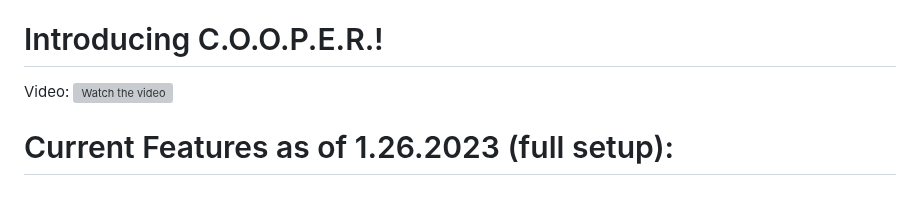
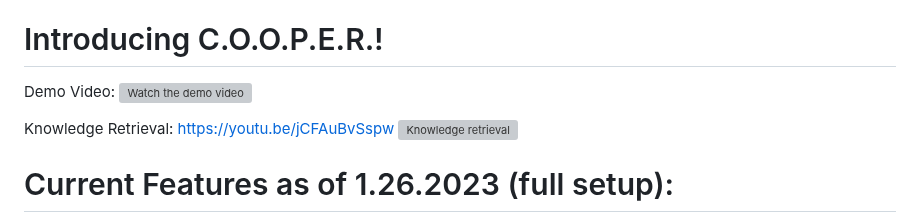
Before and after one commit to dhar174/DeskBuddy, a Markdown page: README.md, the part around the change. Rendered like a GitHub page; blank space fills up the shorter version; grey boxes are pictures that could not be loaded.

Commit message:
Update README.md
added video 2

```diff
--- a/README.md
+++ b/README.md
@@ -3,8 +3,13 @@
 
 # Introducing C.O.O.P.E.R.!
 
- Video:
-[![Watch the video](https://i.ytimg.com/vi/H64mSGG_VSI/hqdefault.jpg)](https://youtu.be/H64mSGG_VSI)
+ Demo Video:
+[![Watch the demo video](https://i.ytimg.com/vi/H64mSGG_VSI/hqdefault.jpg)](https://youtu.be/H64mSGG_VSI)
+
+Knowledge Retrieval:
+https://youtu.be/jCFAuBvSspw
+[![Knowledge retrieval](https://i.ytimg.com/vi/jCFAuBvSspw/hqdefault.jpg)](https://youtu.be/jCFAuBvSspw)
+
 
 # Current Features as of 1.26.2023 (full setup):
  1. Connects to expressive robot which syncs mouth movements with language model output
```
